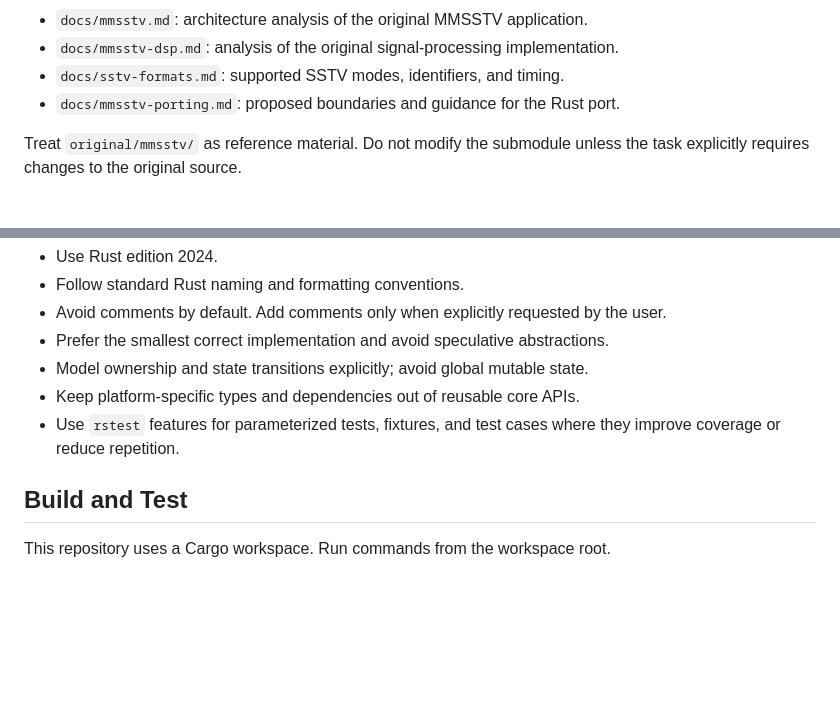
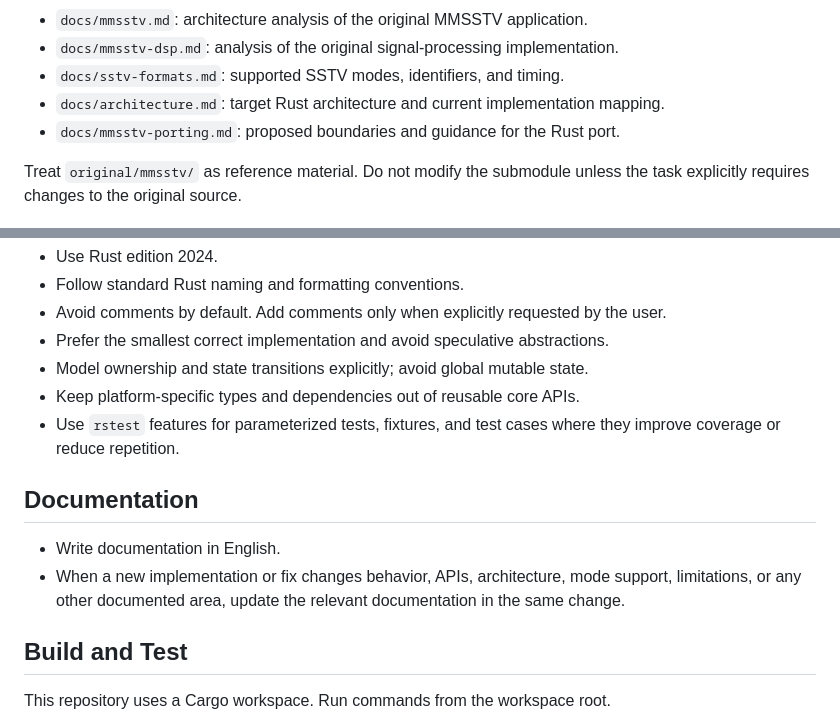
Before and after one commit to kb10uy/rssstv, a Markdown page: AGENTS.md, 2 parts joined by grey strips. Rendered like a GitHub page; blank space fills up the shorter version.

```diff
--- a/AGENTS.md
+++ b/AGENTS.md
@@ -15,6 +15,8 @@ The repository contains:
 - `docs/mmsstv-dsp.md`: analysis of the original signal-processing
   implementation.
 - `docs/sstv-formats.md`: supported SSTV modes, identifiers, and timing.
+- `docs/architecture.md`: target Rust architecture and current implementation
+  mapping.
 - `docs/mmsstv-porting.md`: proposed boundaries and guidance for the Rust port.
 
 Treat `original/mmsstv/` as reference material. Do not modify the submodule
@@ -74,6 +76,13 @@ in the original DSP classes.
 - Use `rstest` features for parameterized tests, fixtures, and test cases where
   they improve coverage or reduce repetition.
 
+## Documentation
+
+- Write documentation in English.
+- When a new implementation or fix changes behavior, APIs, architecture, mode
+  support, limitations, or any other documented area, update the relevant
+  documentation in the same change.
+
 ## Build and Test
 
 This repository uses a Cargo workspace. Run commands from the workspace root.
```
Also changed, not shown: docs/architecture.md (added, +290 -0 lines).
